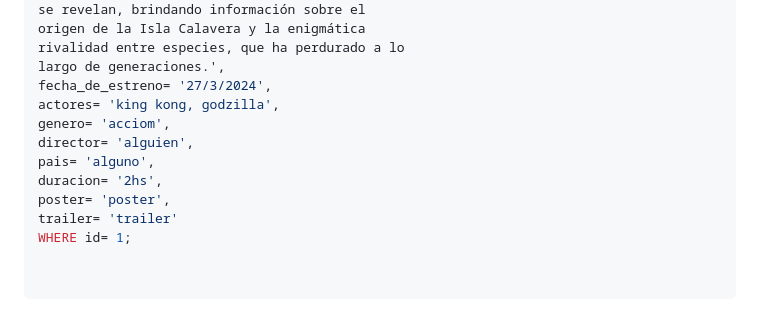
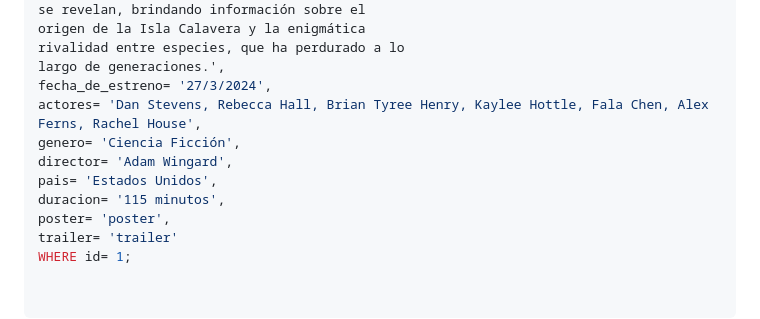
Before and after one commit to mathxlat/tif-back-cac-2024, a Markdown page: README.md, the part around the change. Rendered like a GitHub page.

```diff
--- a/README.md
+++ b/README.md
@@ -43,11 +43,11 @@ origen de la Isla Calavera y la enigmática
 rivalidad entre especies, que ha perdurado a lo
 largo de generaciones.',
 fecha_de_estreno= '27/3/2024',
-actores= 'king kong, godzilla',
-genero= 'acciom',
-director= 'alguien',
-pais= 'alguno',
-duracion= '2hs',
+actores= 'Dan Stevens, Rebecca Hall, Brian Tyree Henry, Kaylee Hottle, Fala Chen, Alex Ferns, Rachel House',
+genero= 'Ciencia Ficción',
+director= 'Adam Wingard',
+pais= 'Estados Unidos',
+duracion= '115 minutos',
 poster= 'poster',
 trailer= 'trailer'
 WHERE id= 1;
```
